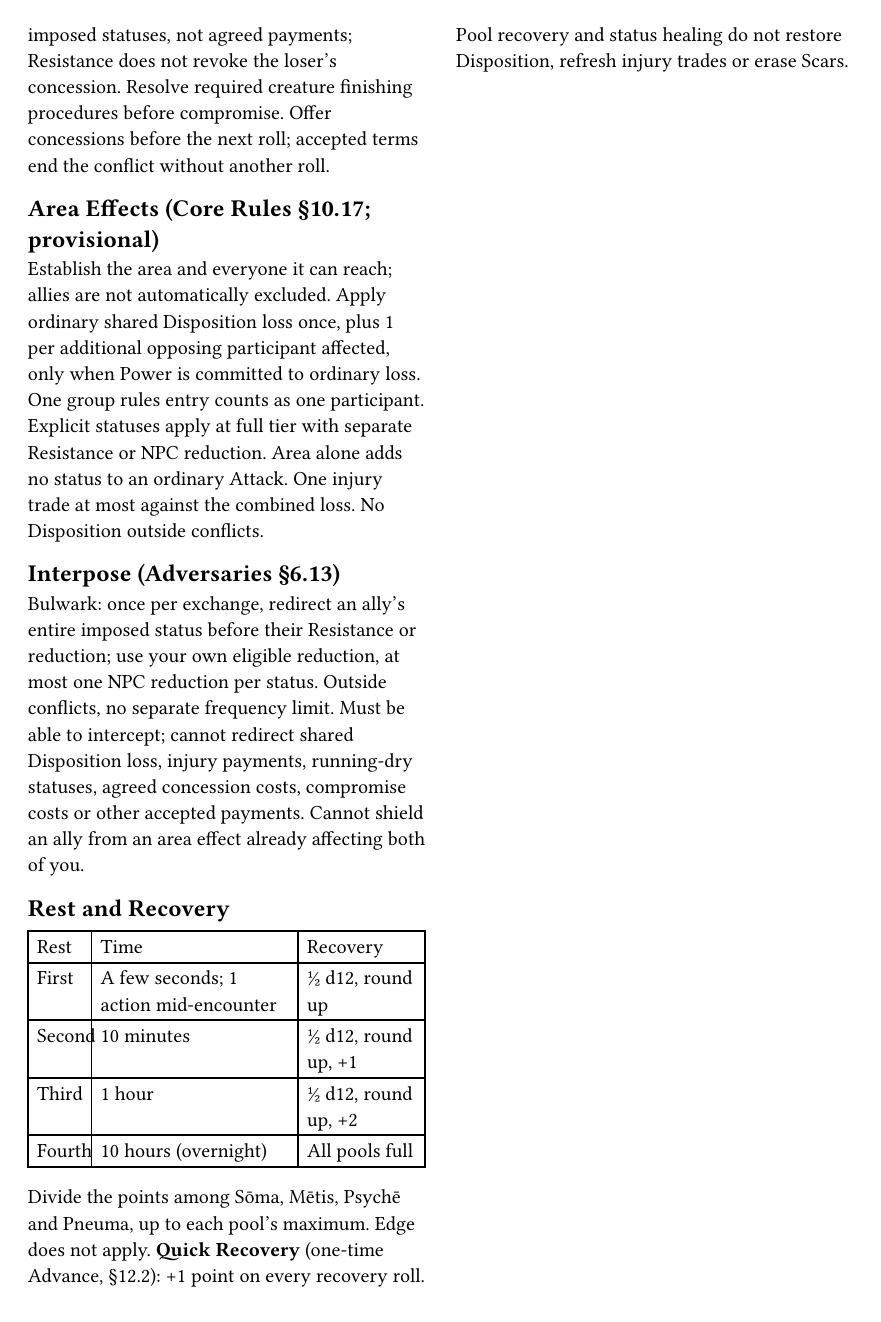
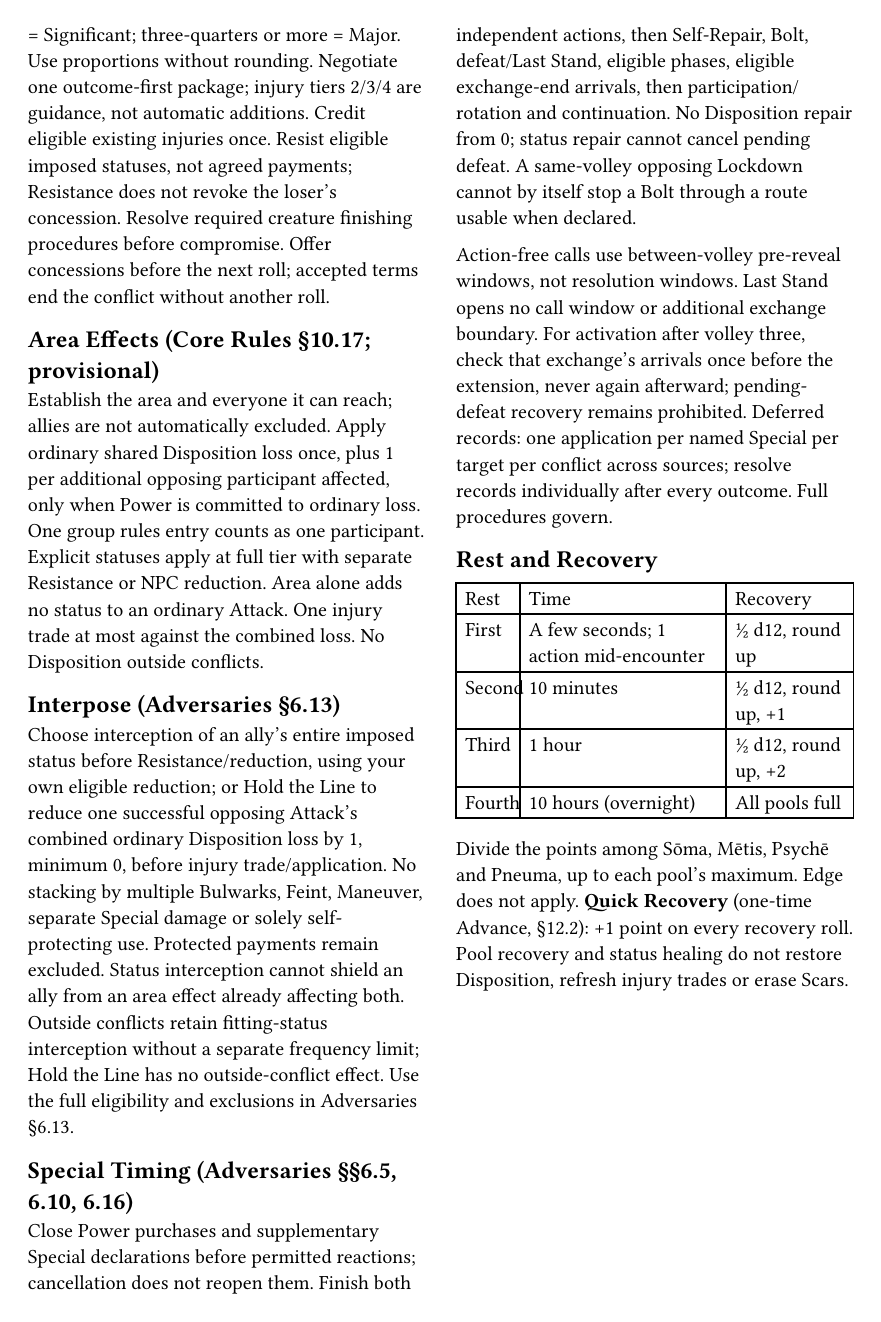
Before and after one commit to SkroxiousDM/2d12GameSystem, a Typst document (docs/2d12System/chapter-7-appendix-a-quick-reference.typ): page 6 of 7. Compiled offline with Typst 0.15; a missing font is replaced by an installed copy or a similar font.

Commit message:
docs(adversaries): stage reviewed quick-reference summaries
Apply the uploaded review patch's Gain Position limit, shared Bulwark
allowance and Special timing summaries. Full procedures, core consistency
and review artifacts remain to be staged before the final squash.

Co-authored-by: Perplexity <noreply@perplexity.ai>

```diff
--- a/docs/2d12System/chapter-7-appendix-a-quick-reference.typ
+++ b/docs/2d12System/chapter-7-appendix-a-quick-reference.typ
@@ -79,7 +79,7 @@ A only: Attack rolls independently, Feint is trumped. F only: Feint rolls indepe
 == Action Effects (Core Rules §10.6)
 Attack/Feint require *at least 1 committed Power* to remove committed Power + 1 from shared Disposition; apply the +1 once per action, not per purchase. No commitment means no loss. Defend restores 1 per committed Power up to starting Disposition; no commitment means no recovery unless an explicit ability grants it independently.
 
-Maneuver: Impede 1; Gain Position 1; Disarm 3; Create 2 per rank. Buy Impede, Gain Position and Disarm once each per Maneuver. Impede is −3 on the next scripted action, not a status; pending Impedes do not stack. Gain Position gives one bonus die. Both expire if the next action makes no roll. Disarm disables an asset, not automatically an entire action category.
+Maneuver: Impede 1; Gain Position 1; Disarm 3; Create 2 per rank. Buy Impede, Gain Position and Disarm once each per Maneuver. Impede is −3 on the next scripted action, not a status; pending Impedes do not stack. Gain Position gives one bonus die within the normal cap; only one may be pending per side regardless of source. Additional grants do not stack, refresh or extend it. Both expire if the next action makes no roll. Disarm disables an asset, not automatically an entire action category.
 
 == Supplementary Effects (Core Rules §5, §10.6)
 A successful action may spend all Power on permitted supplementary Effects; no primary purchase is mandatory. One shared Power budget, no double spending. Winning versus prevents the opposing action's normal effect even without purchasing loss/recovery. Independent opposing actions still resolve. Relevance is required, not permission to buy a prohibited Effect.
@@ -114,7 +114,14 @@ Winner's adjusted starting Disposition lost: none = None; more than 0 but less t
 Establish the area and everyone it can reach; allies are not automatically excluded. Apply ordinary shared Disposition loss once, plus 1 per additional opposing participant affected, only when Power is committed to ordinary loss. One group rules entry counts as one participant. Explicit statuses apply at full tier with separate Resistance or NPC reduction. Area alone adds no status to an ordinary Attack. One injury trade at most against the combined loss. No Disposition outside conflicts.
 
 == Interpose (Adversaries §6.13)
-Bulwark: once per exchange, redirect an ally's entire imposed status before their Resistance or reduction; use your own eligible reduction, at most one NPC reduction per status. Outside conflicts, no separate frequency limit. Must be able to intercept; cannot redirect shared Disposition loss, injury payments, running-dry statuses, agreed concession costs, compromise costs or other accepted payments. Cannot shield an ally from an area effect already affecting both of you.
+// PLAYTEST: Status interception and Hold the Line share one use per exchange.
+Choose interception of an ally's entire imposed status before Resistance/reduction, using your own eligible reduction; or Hold the Line to reduce one successful opposing Attack's combined ordinary Disposition loss by 1, minimum 0, before injury trade/application. No stacking by multiple Bulwarks, Feint, Maneuver, separate Special damage or solely self-protecting use. Protected payments remain excluded. Status interception cannot shield an ally from an area effect already affecting both. Outside conflicts retain fitting-status interception without a separate frequency limit; Hold the Line has no outside-conflict effect. Use the full eligibility and exclusions in Adversaries §6.13.
+
+== Special Timing (Adversaries §§6.5, 6.10, 6.16)
+// PLAYTEST: Shared declaration, departure, phase and reinforcement timing.
+Close Power purchases and supplementary Special declarations before permitted reactions; cancellation does not reopen them. Finish both independent actions, then Self-Repair, Bolt, defeat/Last Stand, eligible phases, eligible exchange-end arrivals, then participation/rotation and continuation. No Disposition repair from 0; status repair cannot cancel pending defeat. A same-volley opposing Lockdown cannot by itself stop a Bolt through a route usable when declared.
+
+Action-free calls use between-volley pre-reveal windows, not resolution windows. Last Stand opens no call window or additional exchange boundary. For activation after volley three, check that exchange's arrivals once before the extension, never again afterward; pending-defeat recovery remains prohibited. Deferred records: one application per named Special per target per conflict across sources; resolve records individually after every outcome. Full procedures govern.
 
 == Rest and Recovery
 #table(columns: (16%, 52%, 32%),
```
